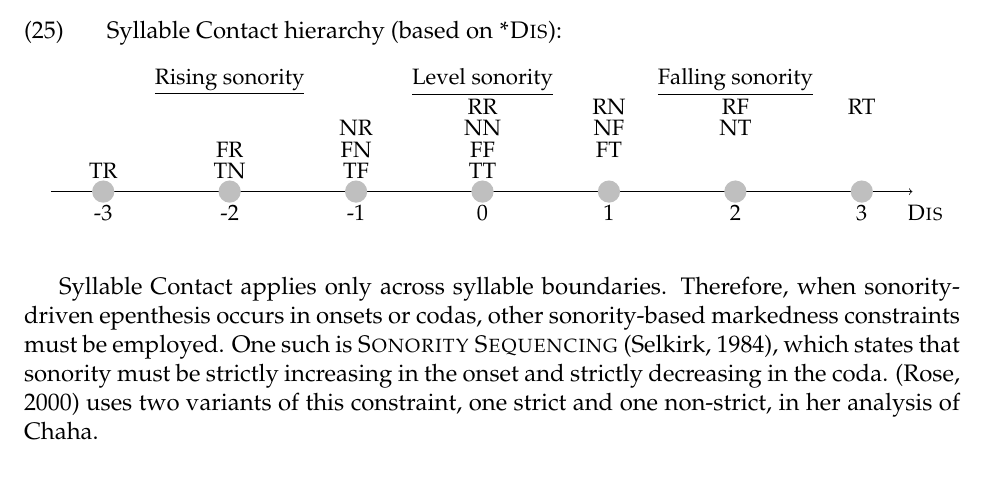
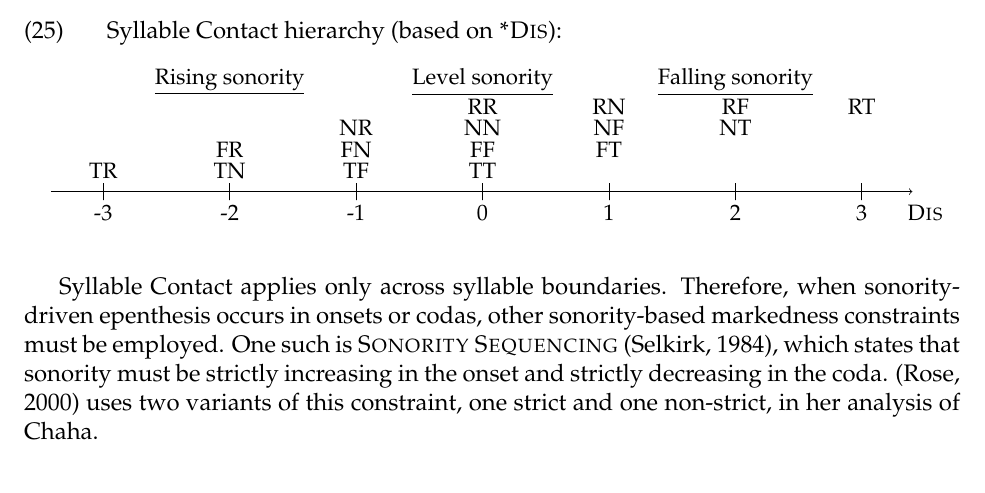
Before and after one commit to michelleful/SonorityAngle, a LaTeX paper (paper.tex, which reads diagrams.tex): part of page 13 of 43, cut so that both start at the same text. Compiled offline with pdfLaTeX; an older LaTeX class or package is replaced by its successor.

Commit message:
Modified axes to show ticks rather than circles

```diff
--- a/diagrams.tex
+++ b/diagrams.tex
@@ -24,12 +24,12 @@
   \node[vertex] (level) at (1.2*8,2) {\underline{Level sonority}};
   \node[vertex] (falling) at (2.2*8,2) {\underline{Falling sonority}};
   % axis
-  \node[vertex] (axisstart) at (0.0,0) {};
+  \node[vertex] (axisstart) at (-0.23,0) {};
   \node[vertex] (axisend)   at (2.7*8,0) {};
   \draw (axisstart) -- (axisend);
-  \node[point]  (0point) at (0.0,0) {};
-  \node[point]  (1point) at (1.0*8,0) {};
-  \node[point]  (2point) at (2.0*8,0) {};
+  \draw (0.0*8, 0.2) -- (0.0*8, -0.2) -- cycle;
+  \draw (1.0*8, 0.2) -- (1.0*8, -0.2) -- cycle;
+  \draw (2.0*8, 0.2) -- (2.0*8, -0.2) -- cycle;
   \node[vertex] (0pointlabel) at (0.0,-0.5) {0};
   \node[vertex] (1pointlabel) at (1.0*8,-0.5) {1};
   \node[vertex] (2pointlabel) at (2.0*8,-0.5) {2};
@@ -63,12 +63,12 @@
   \node[vertex] (level) at (1*8,2) {\underline{Level sonority}};
   \node[vertex] (falling) at (1.67*8,2) {\underline{Falling sonority}};
   % axis
-  \node[vertex] (axisstart) at (0.0,-1) {};
-  \node[vertex] (axisend)   at (2.7*8,-1) {};
+  \node[vertex] (axisstart) at (-0.23,-1.0) {};
+  \node[vertex] (axisend)   at (2.7*8,-1.0) {};
   \draw (axisstart) -- (axisend);
-  \node[point]  (0point) at (0.0,-1) {};
-  \node[point]  (1point) at (1.0*8,-1) {};
-  \node[point]  (2point) at (2.0*8,-1) {};
+  \draw (0.0*8, -1.2) -- (0.0*8, -0.8) -- cycle;
+  \draw (1.0*8, -1.2) -- (1.0*8, -0.8) -- cycle;
+  \draw (2.0*8, -1.2) -- (2.0*8, -0.8) -- cycle;
   \node[vertex] (0pointlabel) at (0.0,-1.5) {0};
   \node[vertex] (1pointlabel) at (1.0*8,-1.5) {1};
   \node[vertex] (2pointlabel) at (2.0*8,-1.5) {2};
@@ -106,13 +106,13 @@
   \node[vertex] (axisstart) at (-3.5*3,-0) {};
   \node[vertex] (axisend)   at (3.5*3,-0) {};
   \draw (axisstart) -- (axisend);
-  \node[point]  (0point) at (0.0,-0) {};
-  \node[point]  (1point) at (1.0*3,-0) {};
-  \node[point]  (2point) at (2.0*3,-0) {};
-  \node[point]  (3point) at (3.0*3,-0) {};
-  \node[point]  (-1point) at (-1.0*3,-0) {};
-  \node[point]  (-2point) at (-2.0*3,-0) {};
-  \node[point]  (-3point) at (-3.0*3,-0) {};
+  \draw (0, 0.2) -- (0, -0.2) -- cycle;
+  \draw (1*3, 0.2) -- (1*3, -0.2) -- cycle;
+  \draw (2*3, 0.2) -- (2*3, -0.2) -- cycle;
+  \draw (3*3, 0.2) -- (3*3, -0.2) -- cycle;
+  \draw (-1*3, 0.2) -- (-1*3, -0.2) -- cycle;
+  \draw (-2*3, 0.2) -- (-2*3, -0.2) -- cycle;
+  \draw (-3*3, 0.2) -- (-3*3, -0.2) -- cycle;
   \node[vertex] (0pointlabel) at (0.0,-0.5) {0};
   \node[vertex] (1pointlabel) at (1.0*3,-0.5) {1};
   \node[vertex] (2pointlabel) at (2.0*3,-0.5) {2};
```
